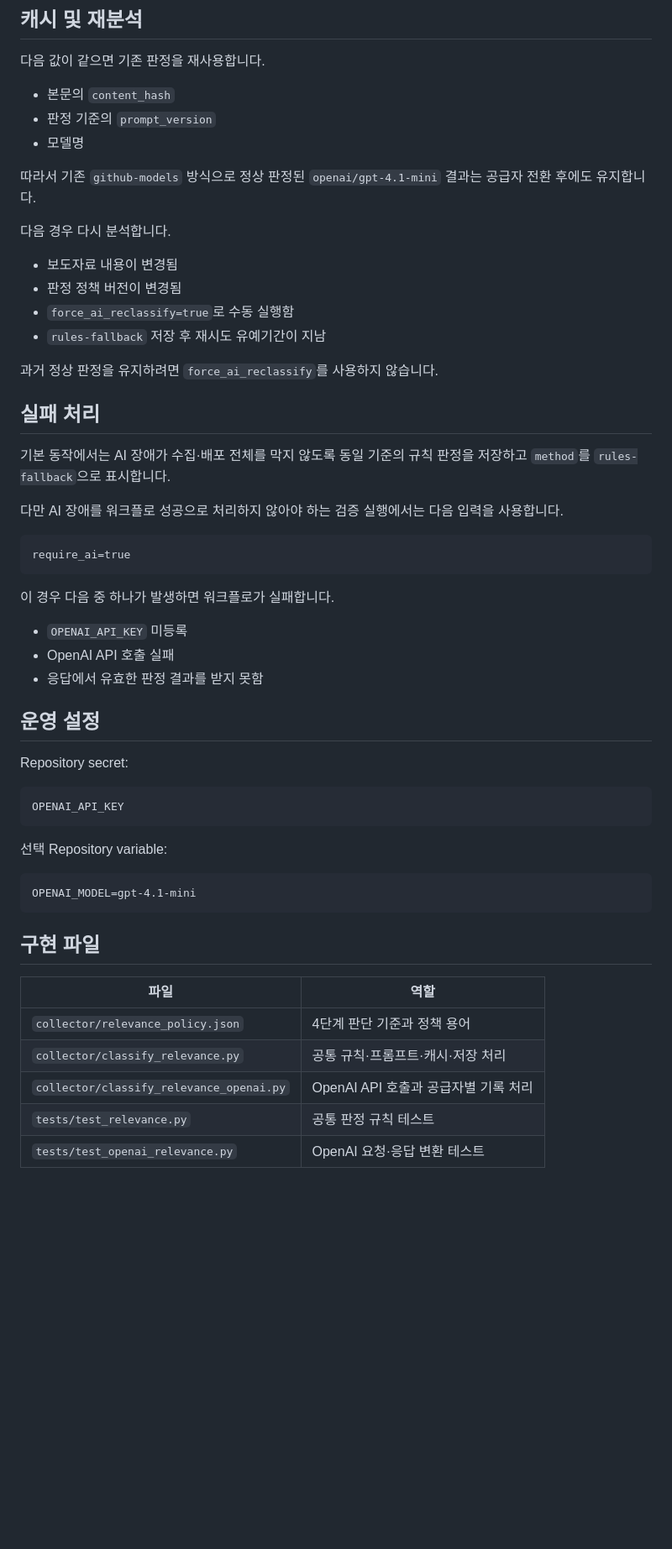
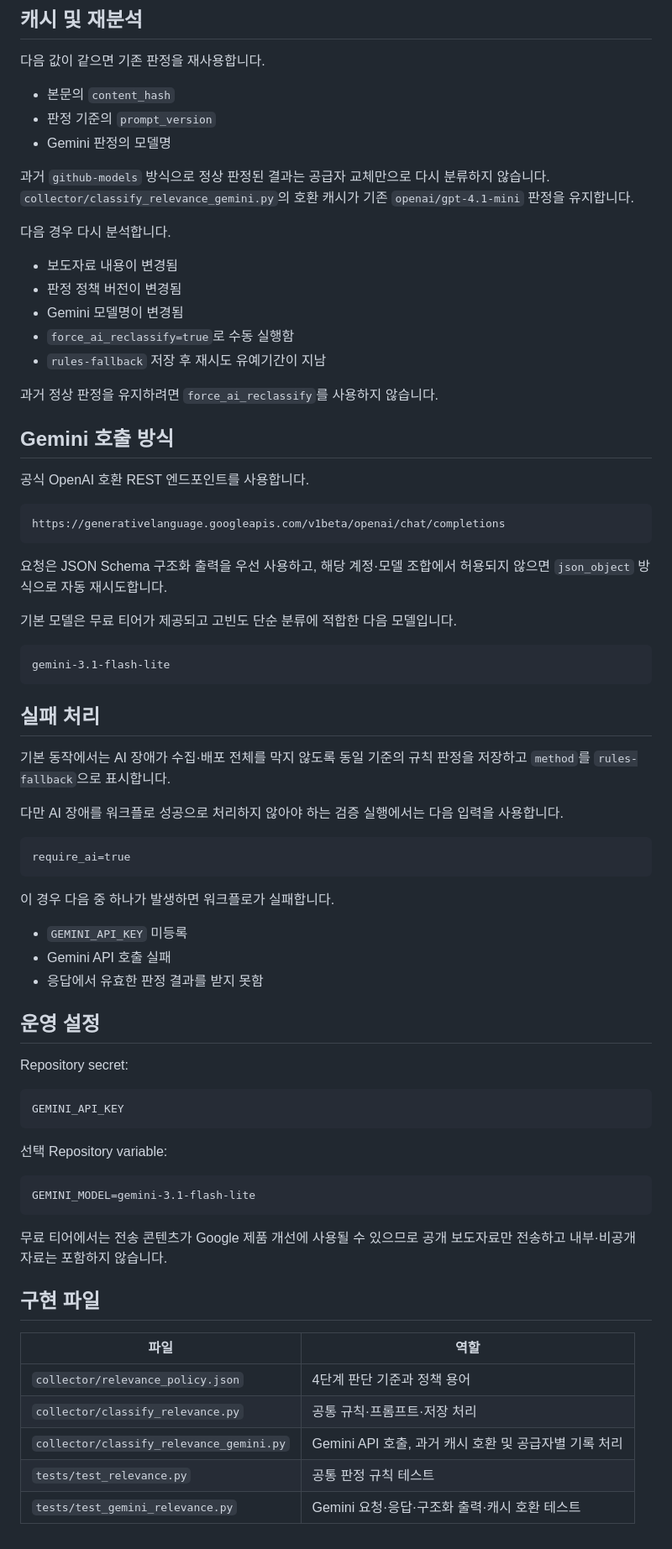
Before and after one commit to moip-shchoi2020/korea-policy-news-dashboard, a Markdown page: AI_연관도_설계.md, the part around one of its changes. Shown at 84% size. Rendered like a GitHub page; blank space fills up the shorter version.

Commit message:
docs: update AI design for Gemini provider

````diff
--- a/AI_연관도_설계.md
+++ b/AI_연관도_설계.md
@@ -78,18 +78,35 @@ AI 검토가 불필요한 명백한 자료의 규칙 판정:
 
 - 본문의 `content_hash`
 - 판정 기준의 `prompt_version`
-- 모델명
+- Gemini 판정의 모델명
 
-따라서 기존 `github-models` 방식으로 정상 판정된 `openai/gpt-4.1-mini` 결과는 공급자 전환 후에도 유지합니다.
+과거 `github-models` 방식으로 정상 판정된 결과는 공급자 교체만으로 다시 분류하지 않습니다. `collector/classify_relevance_gemini.py`의 호환 캐시가 기존 `openai/gpt-4.1-mini` 판정을 유지합니다.
 
 다음 경우 다시 분석합니다.
 
 - 보도자료 내용이 변경됨
 - 판정 정책 버전이 변경됨
+- Gemini 모델명이 변경됨
 - `force_ai_reclassify=true`로 수동 실행함
 - `rules-fallback` 저장 후 재시도 유예기간이 지남
 
 과거 정상 판정을 유지하려면 `force_ai_reclassify`를 사용하지 않습니다.
+
+## Gemini 호출 방식
+
+공식 OpenAI 호환 REST 엔드포인트를 사용합니다.
+
+```text
+https://generativelanguage.googleapis.com/v1beta/openai/chat/completions
+```
+
+요청은 JSON Schema 구조화 출력을 우선 사용하고, 해당 계정·모델 조합에서 허용되지 않으면 `json_object` 방식으로 자동 재시도합니다.
+
+기본 모델은 무료 티어가 제공되고 고빈도 단순 분류에 적합한 다음 모델입니다.
+
+```text
+gemini-3.1-flash-lite
+```
 
 ## 실패 처리
 
@@ -103,8 +120,8 @@ require_ai=true
 
 이 경우 다음 중 하나가 발생하면 워크플로가 실패합니다.
 
-- `OPENAI_API_KEY` 미등록
-- OpenAI API 호출 실패
+- `GEMINI_API_KEY` 미등록
+- Gemini API 호출 실패
 - 응답에서 유효한 판정 결과를 받지 못함
 
 ## 운영 설정
@@ -112,21 +129,23 @@ require_ai=true
 Repository secret:
 
 ```text
-OPENAI_API_KEY
+GEMINI_API_KEY
 ```
 
 선택 Repository variable:
 
 ```text
-OPENAI_MODEL=gpt-4.1-mini
+GEMINI_MODEL=gemini-3.1-flash-lite
 ```
+
+무료 티어에서는 전송 콘텐츠가 Google 제품 개선에 사용될 수 있으므로 공개 보도자료만 전송하고 내부·비공개 자료는 포함하지 않습니다.
 
 ## 구현 파일
 
 | 파일 | 역할 |
 |---|---|
 | `collector/relevance_policy.json` | 4단계 판단 기준과 정책 용어 |
-| `collector/classify_relevance.py` | 공통 규칙·프롬프트·캐시·저장 처리 |
-| `collector/classify_relevance_openai.py` | OpenAI API 호출과 공급자별 기록 처리 |
+| `collector/classify_relevance.py` | 공통 규칙·프롬프트·저장 처리 |
+| `collector/classify_relevance_gemini.py` | Gemini API 호출, 과거 캐시 호환 및 공급자별 기록 처리 |
 | `tests/test_relevance.py` | 공통 판정 규칙 테스트 |
-| `tests/test_openai_relevance.py` | OpenAI 요청·응답 변환 테스트 |
+| `tests/test_gemini_relevance.py` | Gemini 요청·응답·구조화 출력·캐시 호환 테스트 |
````
Also changed, not shown: other parts of AI_연관도_설계.md (+8 -8 lines).
